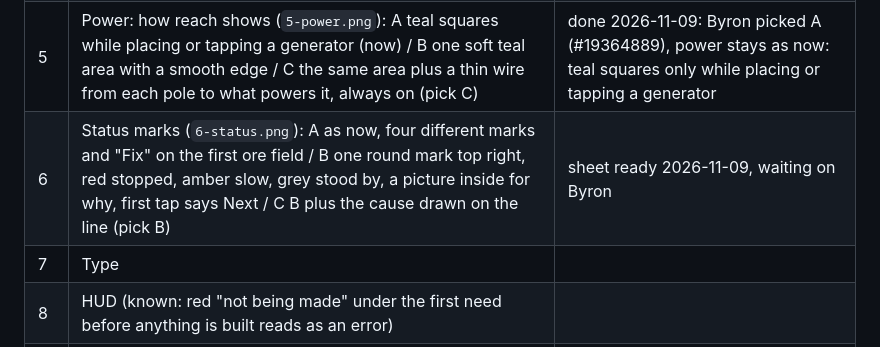
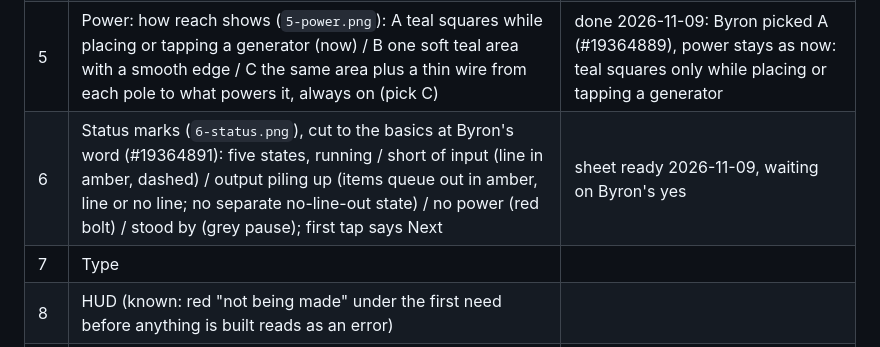
Before and after one commit to byronxlg/drift-foundry, a Markdown page: docs/pieces/README.md, the part around the change. GitHub-like rendering.

Commit message:
Piece 6 cut to the basics: five states, no line out is just piling up (#19364891) (#18)
Co-authored-by: Claude Opus 5.5 <noreply@anthropic.com>

```diff
--- a/docs/pieces/README.md
+++ b/docs/pieces/README.md
@@ -11,7 +11,7 @@ is applied to `src/theme.js` and `docs/design-system.md`, then the next piece go
 | 3 | Map ground: nodes, buildable tiles, survey edge (first sheet 2026-11-08 conflated power, belts and ground, so split; `3-ground.png` redrawn ground only with supply lines: A as now / B rounded fields and build dots / C rounded fields with a rim and a smooth map edge, pick C) | done 2026-11-08: Byron picked C (#19364888), rounded fields with a rim, the map ends in a smooth line, the next ring shaded and hatched |
 | 4 | Belts: the mechanic first (`4-belts.png`), A tether to the Hub / B real belts tile by tile / C supply lines (pick C) | done 2026-11-08: Byron picked C (#19364885), played the preview and said yes (#19364887); supply lines are the game, belts removed |
 | 5 | Power: how reach shows (`5-power.png`): A teal squares while placing or tapping a generator (now) / B one soft teal area with a smooth edge / C the same area plus a thin wire from each pole to what powers it, always on (pick C) | done 2026-11-09: Byron picked A (#19364889), power stays as now: teal squares only while placing or tapping a generator |
-| 6 | Status marks (`6-status.png`): A as now, four different marks and "Fix" on the first ore field / B one round mark top right, red stopped, amber slow, grey stood by, a picture inside for why, first tap says Next / C B plus the cause drawn on the line (pick B) | sheet ready 2026-11-09, waiting on Byron |
+| 6 | Status marks (`6-status.png`), cut to the basics at Byron's word (#19364891): five states, running / short of input (line in amber, dashed) / output piling up (items queue out in amber, line or no line; no separate no-line-out state) / no power (red bolt) / stood by (grey pause); first tap says Next | sheet ready 2026-11-09, waiting on Byron's yes |
 | 7 | Type | |
 | 8 | HUD (known: red "not being made" under the first need before anything is built reads as an error) | |
 | 9 | Dock and hotbar | |
```
Also changed, not shown: docs/pieces/6-status.png, 1 other file.
